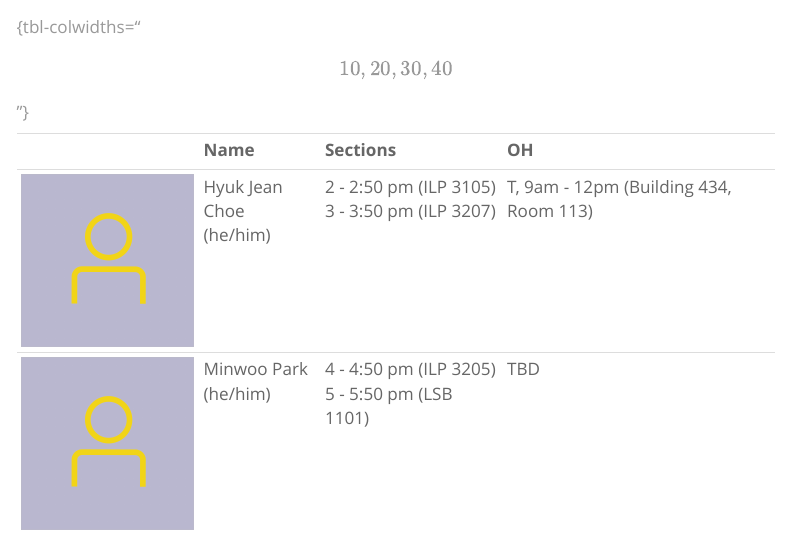
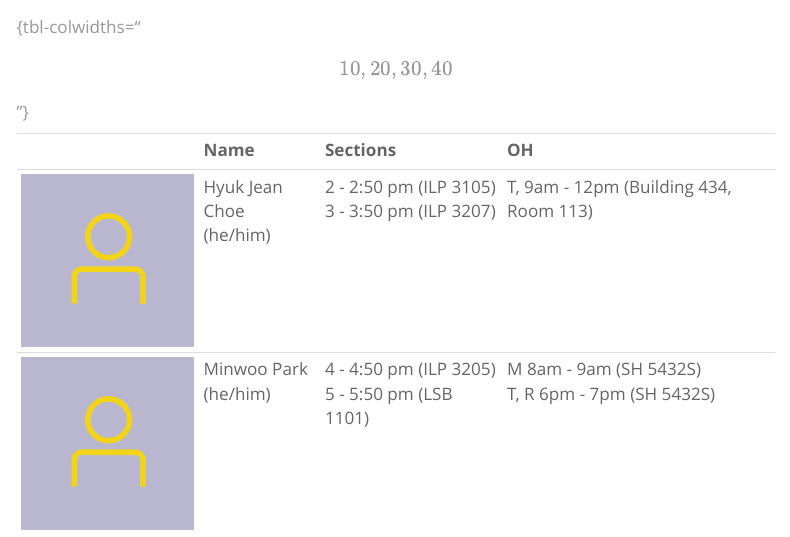
Before and after one commit to pstat120b/pstat120b.github.io, a Quarto document (Pages/course_staff.qmd): the page in a window 1100 px wide, from 620 px down. Rendered offline with R 4.5, knitr and Pandoc in place of Quarto, with nearby package versions; menus at the side of the page are left out.

Commit message:
Add TA OH

```diff
--- a/Pages/course_staff.qmd
+++ b/Pages/course_staff.qmd
@@ -30,7 +30,7 @@ Hello! My name is **Ethan P. Marzban** (he/him), and I'm currently a PhD student
 |------------------|------------|------------------|---------------------------|
 |                                          | **Name**  | **Sections**                                                | **OH**                                                    |
 | ![](../Images/Profiles/placeholder2.png) | Hyuk Jean Choe  (he/him)  | 2 - 2:50 pm (ILP 3105) <br / > 3 - 3:50 pm (ILP 3207) | T, 9am - 12pm (Building 434, Room 113) |                                                 |
-| ![](../Images/Profiles/placeholder2.png) | Minwoo Park (he/him) | 4 - 4:50 pm (ILP 3205) <br / > 5 - 5:50 pm (LSB 1101) | TBD |
+| ![](../Images/Profiles/placeholder2.png) | Minwoo Park (he/him) | 4 - 4:50 pm (ILP 3205) <br / > 5 - 5:50 pm (LSB 1101) | M 8am - 9am (SH 5432S) <br /> T, R 6pm - 7pm (SH 5432S)  |
 
 : {tbl-colwidths="\[10,20,30,40\]"}
 
```
Also changed, not shown: docs/search.json, 2 other files.
